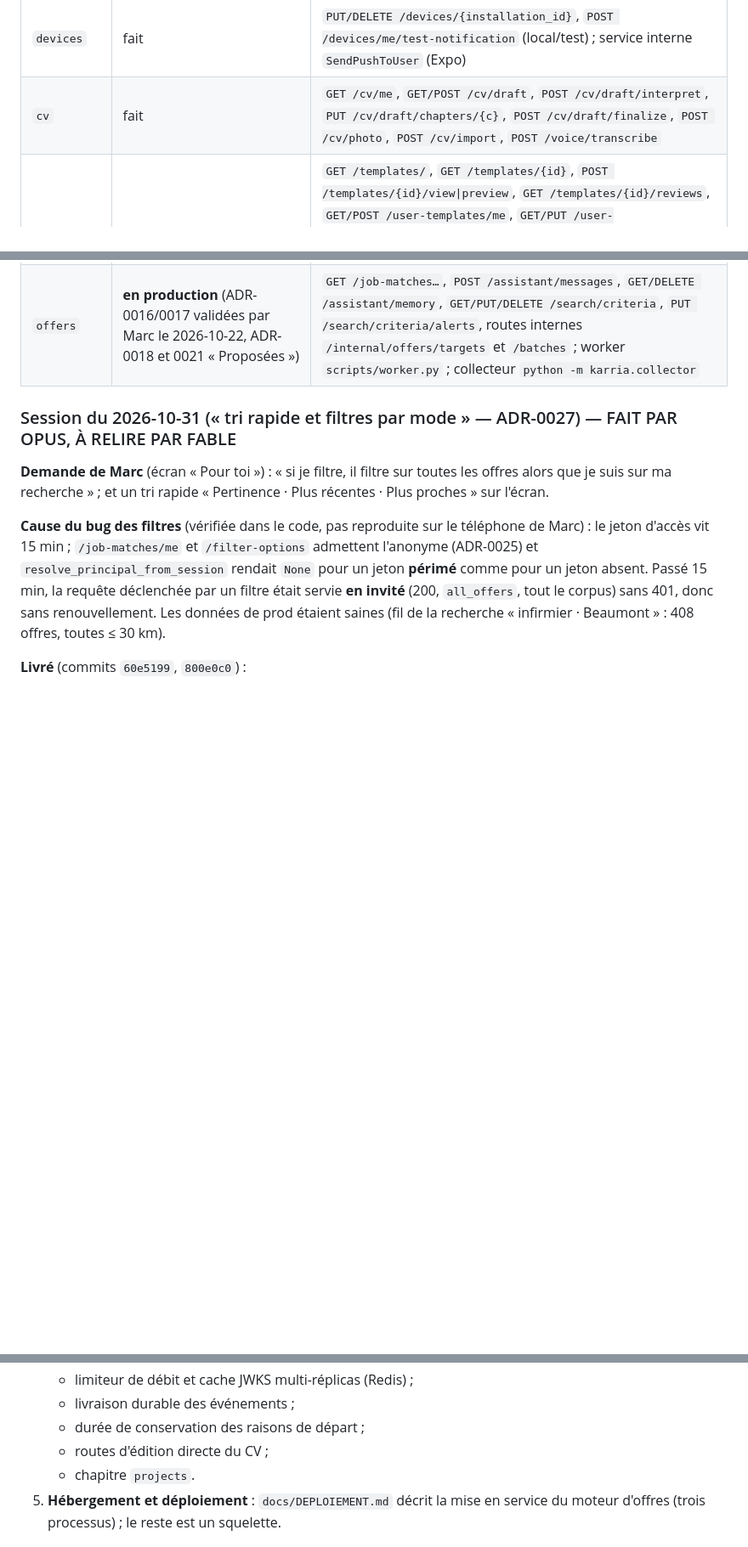
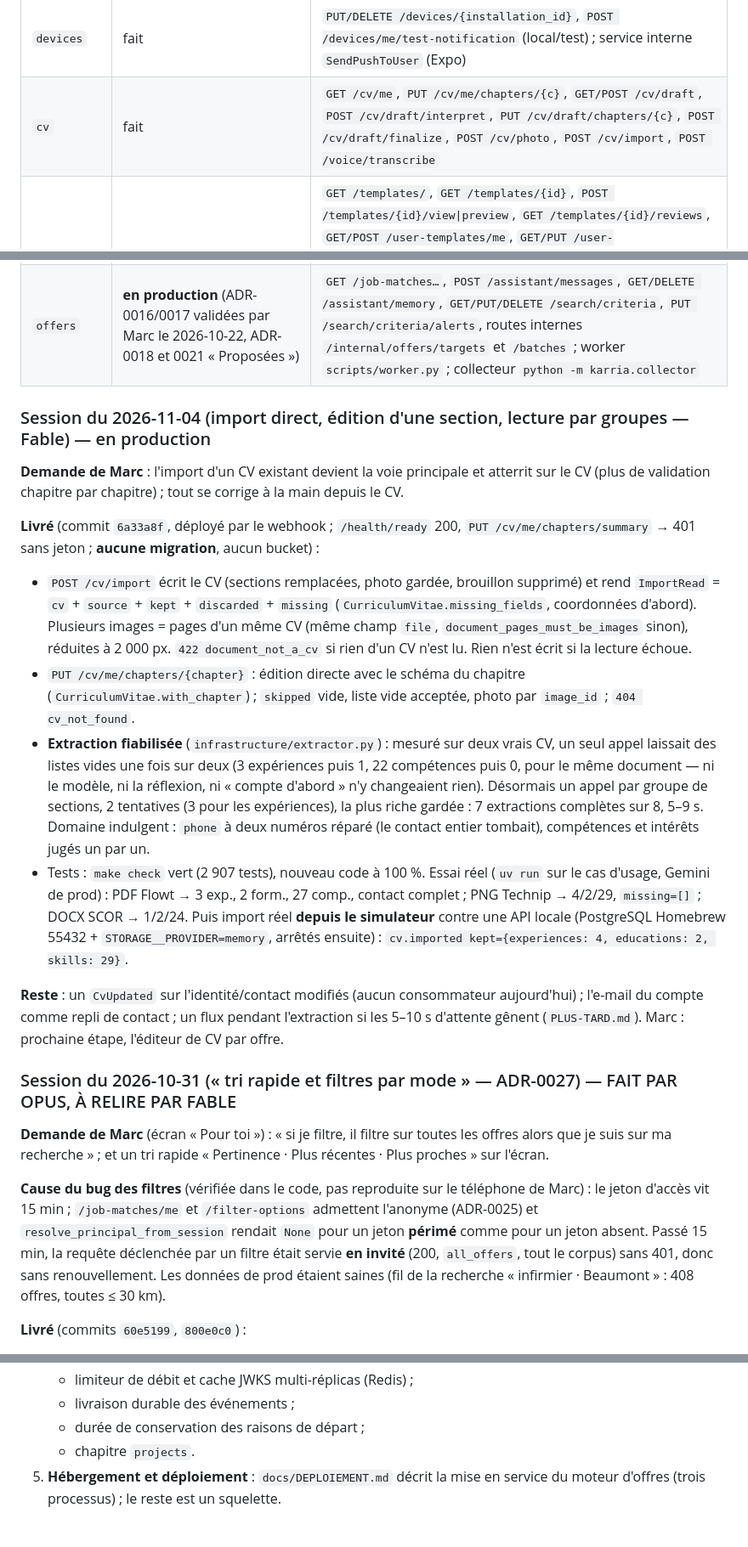
Before and after one commit to Youorus/Karria-api-full, a Markdown page: docs/REPRISE.md, 3 parts joined by grey strips. Shown at 85% size. Rendered like a GitHub page; blank space fills up the shorter version.

Commit message:
docs(reprise): import direct, édition d'une section, lecture par groupes — passation du 2026-11-04
Co-Authored-By: Claude <noreply@anthropic.com>

```diff
--- a/docs/REPRISE.md
+++ b/docs/REPRISE.md
@@ -21,11 +21,44 @@ font foi : `karria_app/docs/contrat-api-*.md`.
 | `health`   | fait | santé |
 | `identity` | fait | `POST /auth/email/start\|resend\|verify`, `POST /auth/social/google\|apple`, `POST /auth/refresh`, `POST /auth/logout`, `GET /auth/me` (+ `ai_consent`), `DELETE /auth/me`, `GET/PUT/DELETE /auth/me/ai-consent` (ADR-0025) |
 | `devices`  | fait | `PUT/DELETE /devices/{installation_id}`, `POST /devices/me/test-notification` (local/test) ; service interne `SendPushToUser` (Expo) |
-| `cv`       | fait | `GET /cv/me`, `GET/POST /cv/draft`, `POST /cv/draft/interpret`, `PUT /cv/draft/chapters/{c}`, `POST /cv/draft/finalize`, `POST /cv/photo`, `POST /cv/import`, `POST /voice/transcribe` |
+| `cv`       | fait | `GET /cv/me`, `PUT /cv/me/chapters/{c}`, `GET/POST /cv/draft`, `POST /cv/draft/interpret`, `PUT /cv/draft/chapters/{c}`, `POST /cv/draft/finalize`, `POST /cv/photo`, `POST /cv/import`, `POST /voice/transcribe` |
 | `documents` | **en production** (ADR-0020 acceptée le 2026-10-24) | `GET /templates/`, `GET /templates/{id}`, `POST /templates/{id}/view\|preview`, `GET /templates/{id}/reviews`, `GET/POST /user-templates/me`, `GET/PUT /user-templates/me/selected`, `POST/GET /cv/me/generated-cvs`, `GET/DELETE /cv/me/generated-cvs/{id}`, internes `POST/GET /internal/templates` (jeton `DOCUMENTS__ADMIN_TOKEN`) ; travaux `documents.ingest_template`, `documents.explain_ats` ; commande `python -m scripts.templates` |
 | `payments` | **en production, éteint** (ADR-0023 + **ADR-0024** « Proposées » ; sans `PAYMENTS__SECRET_KEY` → 503 et `enabled: false`) | `GET /payments/catalog`, `POST /payments/checkout-session`, `GET /payments/status/{id}`, `GET /payments/me`, `POST /payments/portal-session` (session requise), `GET /payments/return` (page publique), `POST /payments/webhook` (signature Stripe) |
 | `support`  | **en production** (ADR-0026 « Proposée ») | `GET /support/me`, `GET /support/me/unread`, `POST /support/me/messages`, `POST /support/me/messages/media`, `POST /support/me/read`, WebSocket `GET /support/me/stream` ; équipe `GET /internal/support/conversations`, `GET /internal/support/conversations/{id}`, `POST …/{id}/messages`, `POST …/{id}/messages/media`, console `GET /internal/support/console` (jeton `SUPPORT__ADMIN_TOKEN`) |
 | `offers`   | **en production** (ADR-0016/0017 validées par Marc le 2026-10-22, ADR-0018 et 0021 « Proposées ») | `GET /job-matches…`, `POST /assistant/messages`, `GET/DELETE /assistant/memory`, `GET/PUT/DELETE /search/criteria`, `PUT /search/criteria/alerts`, routes internes `/internal/offers/targets` et `/batches` ; worker `scripts/worker.py` ; collecteur `python -m karria.collector` |
+
+### Session du 2026-11-04 (import direct, édition d'une section, lecture par groupes — Fable) — en production
+
+**Demande de Marc** : l'import d'un CV existant devient la voie principale et atterrit sur
+le CV (plus de validation chapitre par chapitre) ; tout se corrige à la main depuis le CV.
+
+**Livré** (commit `6a33a8f`, déployé par le webhook ; `/health/ready` 200, `PUT
+/cv/me/chapters/summary` → 401 sans jeton ; **aucune migration**, aucun bucket) :
+
+- `POST /cv/import` écrit le CV (sections remplacées, photo gardée, brouillon supprimé) et
+  rend `ImportRead` = `cv` + `source` + `kept` + `discarded` + `missing`
+  (`CurriculumVitae.missing_fields`, coordonnées d'abord). Plusieurs images = pages d'un même
+  CV (même champ `file`, `document_pages_must_be_images` sinon), réduites à 2 000 px.
+  `422 document_not_a_cv` si rien d'un CV n'est lu. Rien n'est écrit si la lecture échoue.
+- `PUT /cv/me/chapters/{chapter}` : édition directe avec le schéma du chapitre
+  (`CurriculumVitae.with_chapter`) ; `skipped` vide, liste vide acceptée, photo par
+  `image_id` ; `404 cv_not_found`.
+- **Extraction fiabilisée** (`infrastructure/extractor.py`) : mesuré sur deux vrais CV, un
+  seul appel laissait des listes vides une fois sur deux (3 expériences puis 1, 22
+  compétences puis 0, pour le même document — ni le modèle, ni la réflexion, ni « compte
+  d'abord » n'y changeaient rien). Désormais un appel par groupe de sections, 2 tentatives
+  (3 pour les expériences), la plus riche gardée : 7 extractions complètes sur 8, 5–9 s.
+  Domaine indulgent : `phone` à deux numéros réparé (le contact entier tombait), compétences
+  et intérêts jugés un par un.
+- Tests : `make check` vert (2 907 tests), nouveau code à 100 %. Essai réel (`uv run` sur le
+  cas d'usage, Gemini de prod) : PDF Flowt → 3 exp., 2 form., 27 comp., contact complet ;
+  PNG Technip → 4/2/29, `missing=[]` ; DOCX SCOR → 1/2/24. Puis import réel **depuis le
+  simulateur** contre une API locale (PostgreSQL Homebrew 55432 + `STORAGE__PROVIDER=memory`,
+  arrêtés ensuite) : `cv.imported kept={experiences: 4, educations: 2, skills: 29}`.
+
+**Reste** : un `CvUpdated` sur l'identité/contact modifiés (aucun consommateur aujourd'hui) ;
+l'e-mail du compte comme repli de contact ; un flux pendant l'extraction si les 5–10 s
+d'attente gênent (`PLUS-TARD.md`). Marc : prochaine étape, l'éditeur de CV par offre.
 
 ### Session du 2026-10-31 (« tri rapide et filtres par mode » — ADR-0027) — FAIT PAR OPUS, À RELIRE PAR FABLE
 
@@ -612,7 +645,6 @@ uv run uvicorn karria.main:app --reload --host 0.0.0.0 --port 8001
    - limiteur de débit et cache JWKS multi-réplicas (Redis) ;
    - livraison durable des événements ;
    - durée de conservation des raisons de départ ;
-   - routes d'édition directe du CV ;
    - chapitre `projects`.
 5. **Hébergement et déploiement** : `docs/DEPLOIEMENT.md` décrit la mise
    en service du moteur d'offres (trois processus) ; le reste est un squelette.
```
Also changed, not shown: other parts of docs/REPRISE.md (+1 -1 lines).
